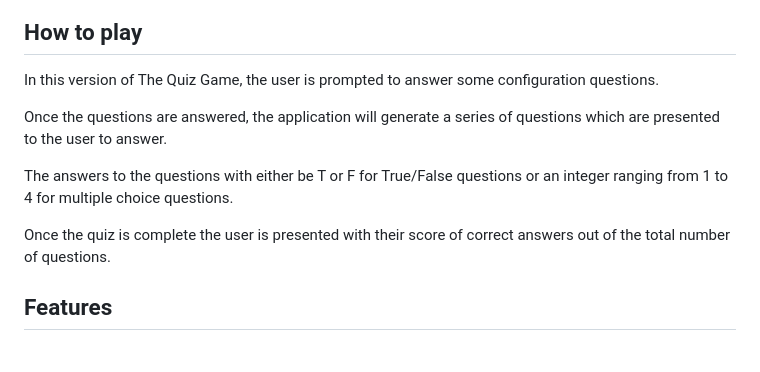
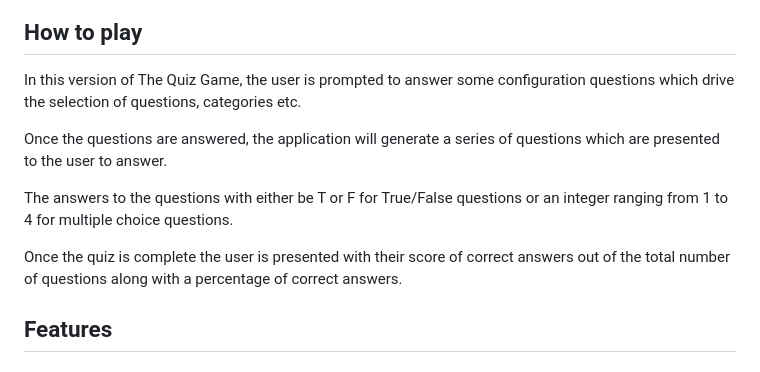
Before and after one commit to jayleighton/quiz-game, a Markdown page: README.md, the part around the change. Drawn GitHub-style.

```diff
--- a/README.md
+++ b/README.md
@@ -9,13 +9,13 @@ Users can test their knowledge on a range of subjects of varying difficulty.
 ![Responsive screenshot](documentation/testing/responsive-screenshot.png)
 
 ## How to play
-In this version of The Quiz Game, the user is prompted to answer some configuration questions.
+In this version of The Quiz Game, the user is prompted to answer some configuration questions which drive the selection of questions, categories etc.
 
 Once the questions are answered, the application will generate a series of questions which are presented to the user to answer.
 
 The answers to the questions with either be T or F for True/False questions or an integer ranging from 1 to 4 for multiple choice questions.
 
-Once the quiz is complete the user is presented with their score of correct answers out of the total number of questions.
+Once the quiz is complete the user is presented with their score of correct answers out of the total number of questions along with a percentage of correct answers.
 
 ## Features
 
```
